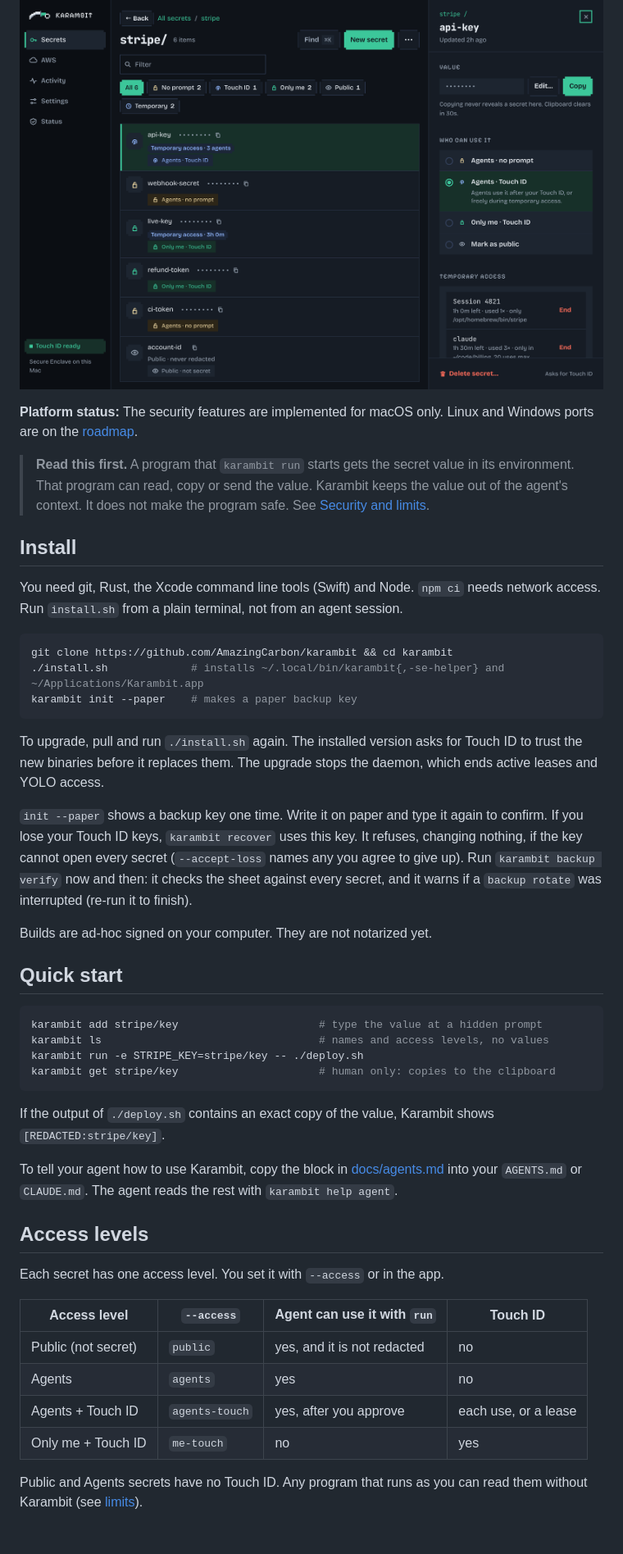
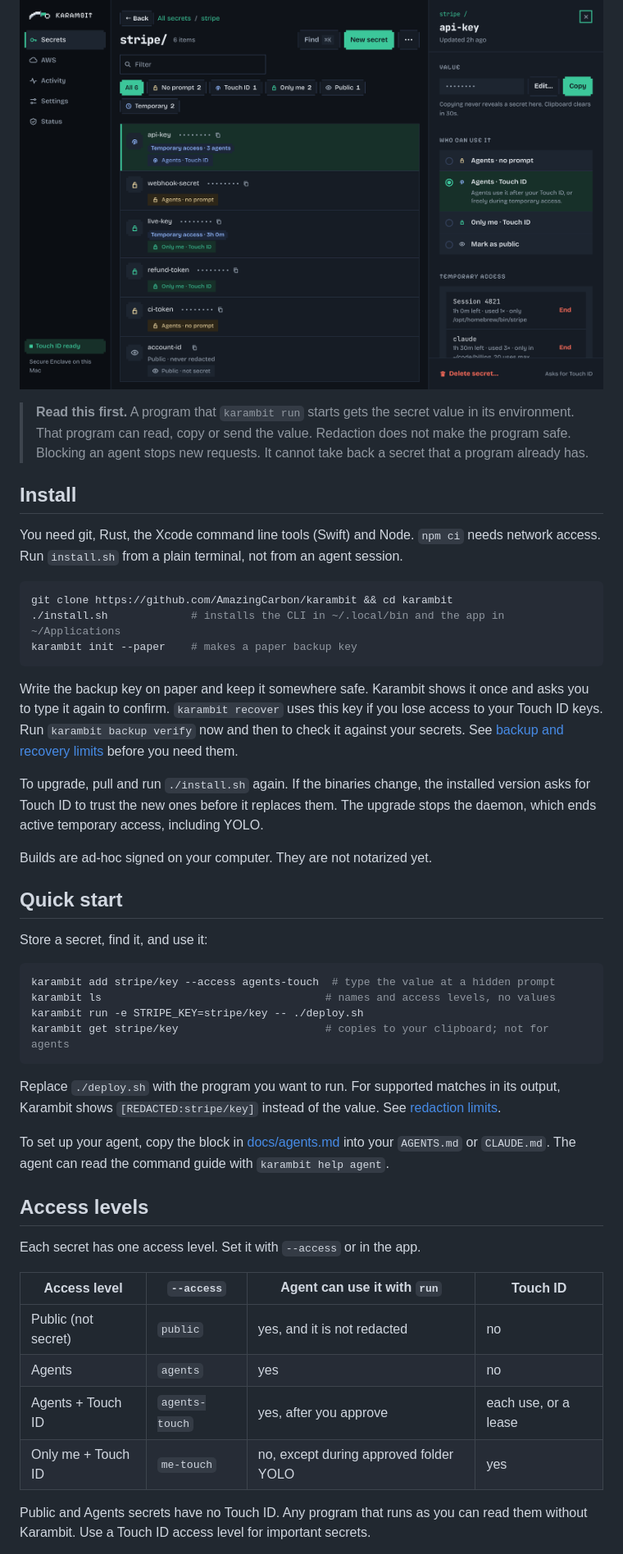
Before and after one commit to AmazingCarbon/karambit, a Markdown page: README.md, the part around one of its changes. Shown at 82% size. Rendered like a GitHub page; blank space fills up the shorter version.

Commit message:
Focus the README on everyday secret management

````diff
--- a/README.md
+++ b/README.md
@@ -30,13 +28,9 @@ is not a guarantee.
   <img src="docs/assets/screenshots/key-panel.png" alt="Karambit app: the stripe folder with its keys, access levels and temporary access tags, and the side panel of stripe/api-key" width="900">
 </p>
 
-**Platform status:** The security features are implemented for macOS only. Linux and Windows ports
-are on the [roadmap](#roadmap).
-
 > **Read this first.** A program that `karambit run` starts gets the secret value in its environment.
-> That program can read, copy or send the value.
-> Karambit keeps the value out of the agent's context. It does not make the program safe.
-> See [Security and limits](#security-and-limits).
+> That program can read, copy or send the value. Redaction does not make the program safe.
+> Blocking an agent stops new requests. It cannot take back a secret that a program already has.
 
 ## Install
 
@@ -45,45 +39,49 @@ Run `install.sh` from a plain terminal, not from an agent session.
 
 ```sh
 git clone https://github.com/AmazingCarbon/karambit && cd karambit
-./install.sh             # installs ~/.local/bin/karambit{,-se-helper} and ~/Applications/Karambit.app
+./install.sh             # installs the CLI in ~/.local/bin and the app in ~/Applications
 karambit init --paper    # makes a paper backup key
 ```
 
-To upgrade, pull and run `./install.sh` again. The installed version asks for Touch ID to trust
-the new binaries before it replaces them. The upgrade stops the daemon, which ends active leases and YOLO access.
+Write the backup key on paper and keep it somewhere safe. Karambit shows it once and asks you to
+type it again to confirm. `karambit recover` uses this key if you lose access to your Touch ID keys.
+Run `karambit backup verify` now and then to check it against your secrets.
+See [backup and recovery limits](docs/reference.md#limits-full-list) before you need them.
 
-`init --paper` shows a backup key one time. Write it on paper and type it again to confirm.
-If you lose your Touch ID keys, `karambit recover` uses this key. It refuses, changing nothing, if
-the key cannot open every secret (`--accept-loss` names any you agree to give up).
-Run `karambit backup verify` now and then: it checks the sheet against every secret, and it warns if a
-`backup rotate` was interrupted (re-run it to finish).
+To upgrade, pull and run `./install.sh` again. If the binaries change, the installed version asks
+for Touch ID to trust the new ones before it replaces them. The upgrade stops the daemon, which
+ends active temporary access, including YOLO.
 
 Builds are ad-hoc signed on your computer. They are not notarized yet.
 
 ## Quick start
 
+Store a secret, find it, and use it:
+
 ```sh
-karambit add stripe/key                      # type the value at a hidden prompt
-karambit ls                                  # names and access levels, no values
+karambit add stripe/key --access agents-touch  # type the value at a hidden prompt
+karambit ls                                   # names and access levels, no values
 karambit run -e STRIPE_KEY=stripe/key -- ./deploy.sh
-karambit get stripe/key                      # human only: copies to the clipboard
+karambit get stripe/key                       # copies to your clipboard; not for agents
 ```
 
-If the output of `./deploy.sh` contains an exact copy of the value, Karambit shows `[REDACTED:stripe/key]`.
+Replace `./deploy.sh` with the program you want to run. For supported matches in its output,
+Karambit shows `[REDACTED:stripe/key]` instead of the value. See [redaction limits](#security-and-limits).
 
-To tell your agent how to use Karambit, copy the block in [docs/agents.md](docs/agents.md) into your `AGENTS.md` or `CLAUDE.md`. The agent reads the rest with `karambit help agent`.
+To set up your agent, copy the block in [docs/agents.md](docs/agents.md) into your `AGENTS.md` or
+`CLAUDE.md`. The agent can read the command guide with `karambit help agent`.
 
 ## Access levels
 
-Each secret has one access level. You set it with `--access` or in the app.
+Each secret has one access level. Set it with `--access` or in the app.
 
 | Access level | `--access` | Agent can use it with `run` | Touch ID |
 |---|---|---|---|
 | Public (not secret) | `public` | yes, and it is not redacted | no |
 | Agents | `agents` | yes | no |
 | Agents + Touch ID | `agents-touch` | yes, after you approve | each use, or a lease |
-| Only me + Touch ID | `me-touch` | no | yes |
+| Only me + Touch ID | `me-touch` | no, except during approved folder YOLO | yes |
 
 Public and Agents secrets have no Touch ID. Any program that runs as you can read them without
-Karambit (see [limits](#security-and-limits)).
+Karambit. Use a Touch ID access level for important secrets.
 
````
Also changed, not shown: other parts of README.md (+95 -129 lines).
